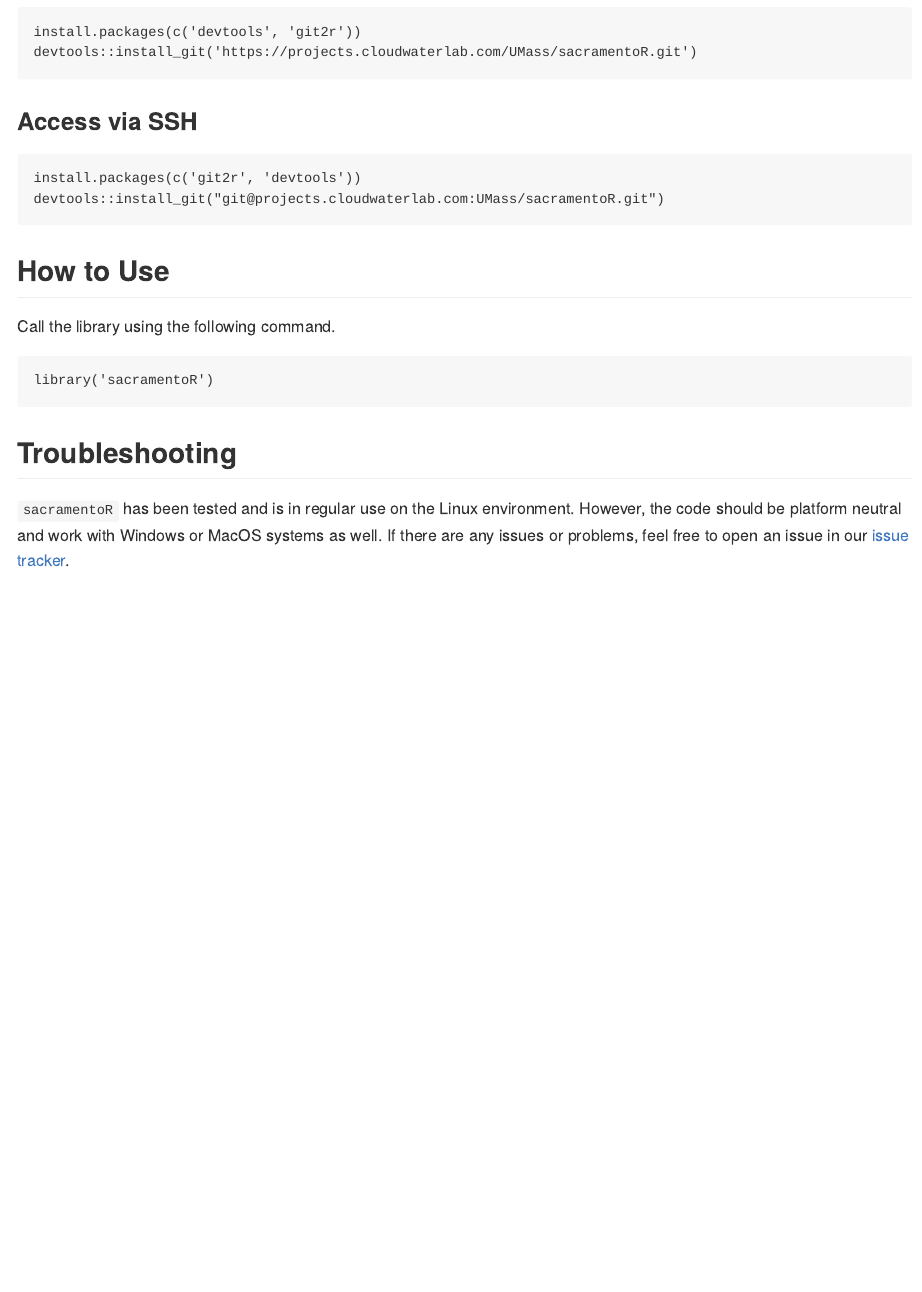
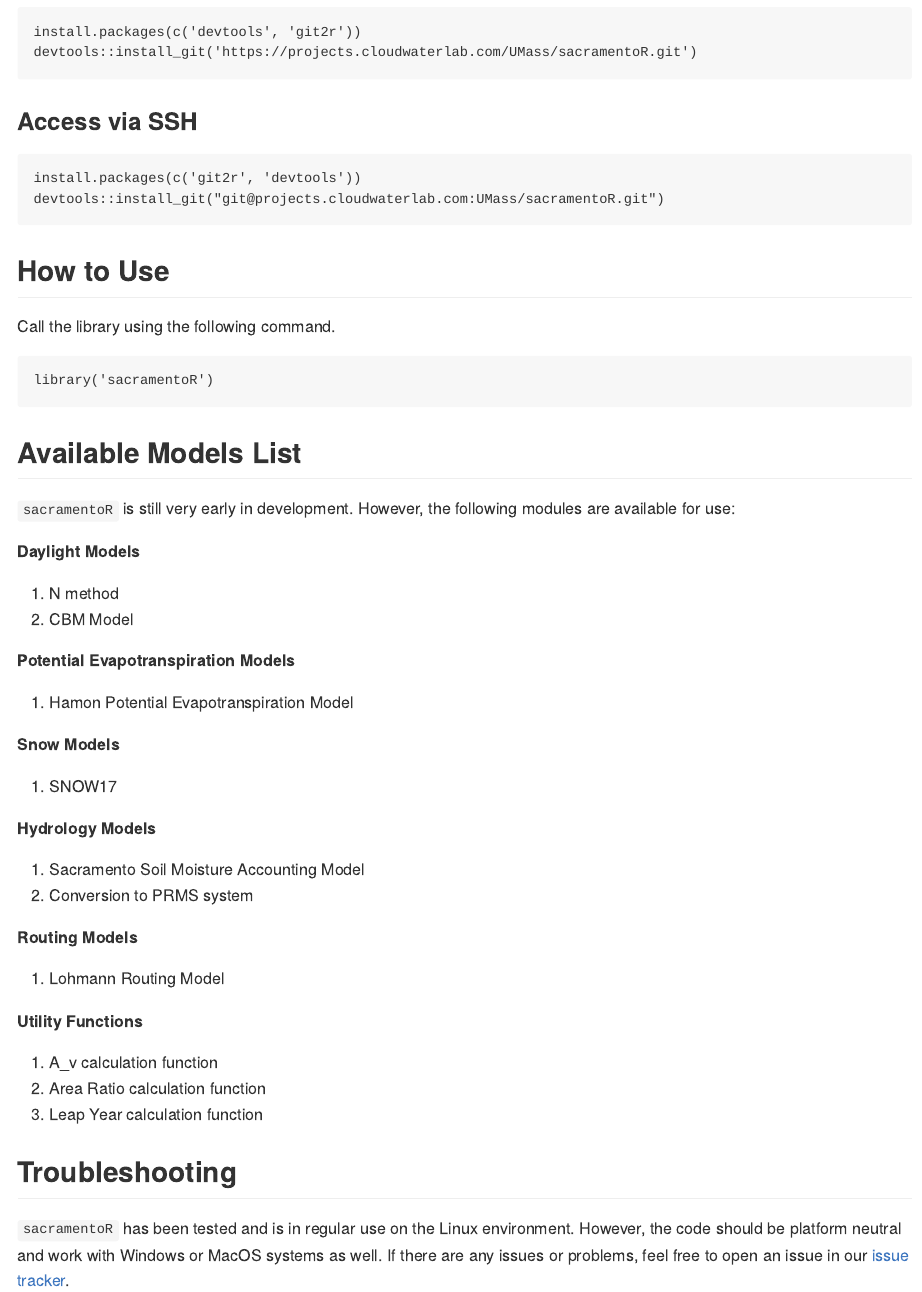
Before and after one commit to dongkwanp/sacramentoR, an R Markdown document (README.Rmd): the page in a window 1100 px wide, from 820 px down. The pictures show the output file README.md that the author committed with the source, drawn offline in the style of GitHub.

Commit message:
Updated README file with model lists

````diff
--- a/README.Rmd
+++ b/README.Rmd
@@ -62,6 +62,39 @@ Call the library using the following command.
 library('sacramentoR')
 ```
 
+## Available Models List
+
+`sacramentoR` is still very early in development.  However, the following modules are available for use:
+
+**Daylight Models**
+
+1. N method
+2. CBM Model
+
+**Potential Evapotranspiration Models**
+
+1. Hamon Potential Evapotranspiration Model
+
+**Snow Models**
+
+1. SNOW17
+
+**Hydrology Models**
+
+1. Sacramento Soil Moisture Accounting Model
+2. Conversion to PRMS system
+
+**Routing Models**
+
+1. Lohmann Routing Model
+
+**Utility Functions**
+
+1. A_v calculation function
+2. Area Ratio calculation function
+3. Leap Year calculation function
+
+
 ## Troubleshooting
 
 `sacramentoR` has been tested and is in regular use on the Linux environment.  However, the code should be platform neutral and work with Windows or MacOS systems as well.  If there are any issues or problems, feel free to open an issue in our [issue tracker](https://projects.cloudwaterlab.com/UMass/sacramentoR/issues).
````
Also changed, not shown: README.md.
